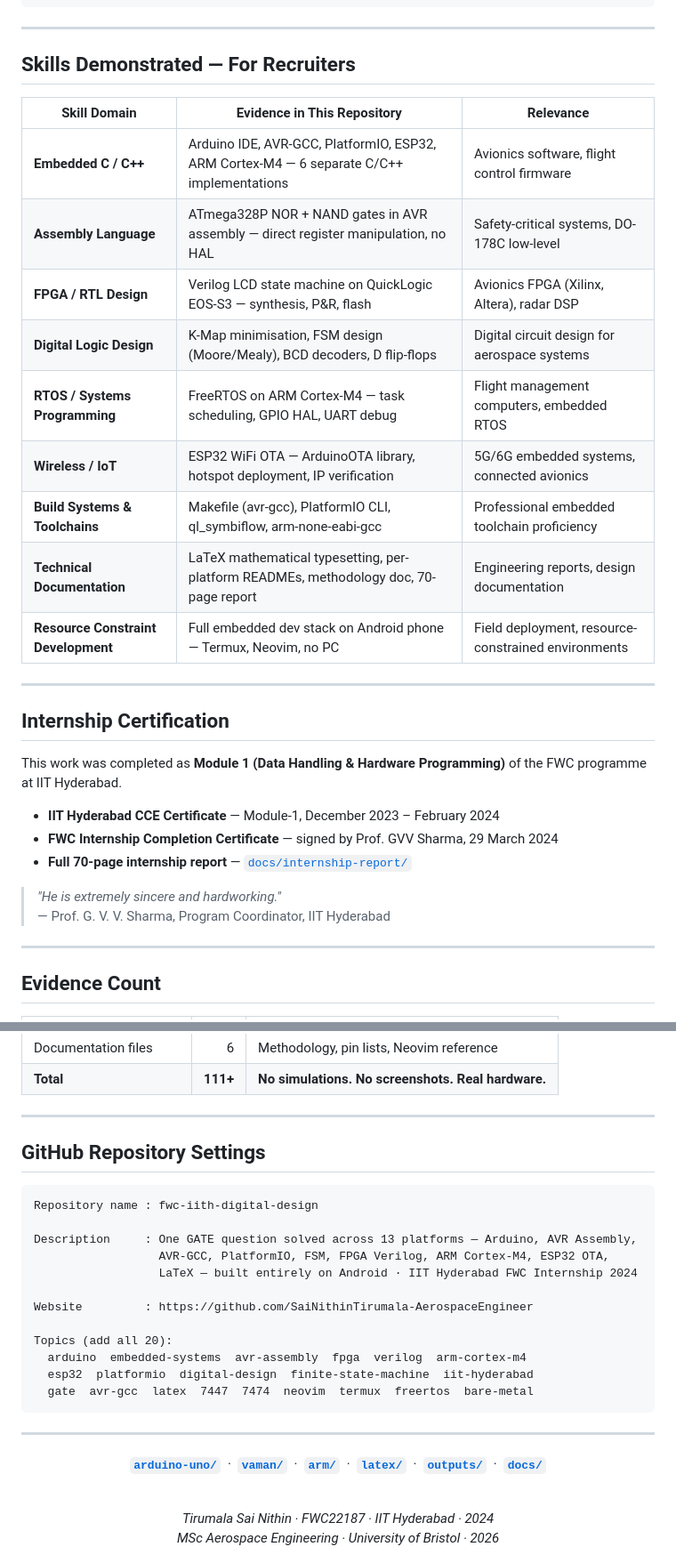
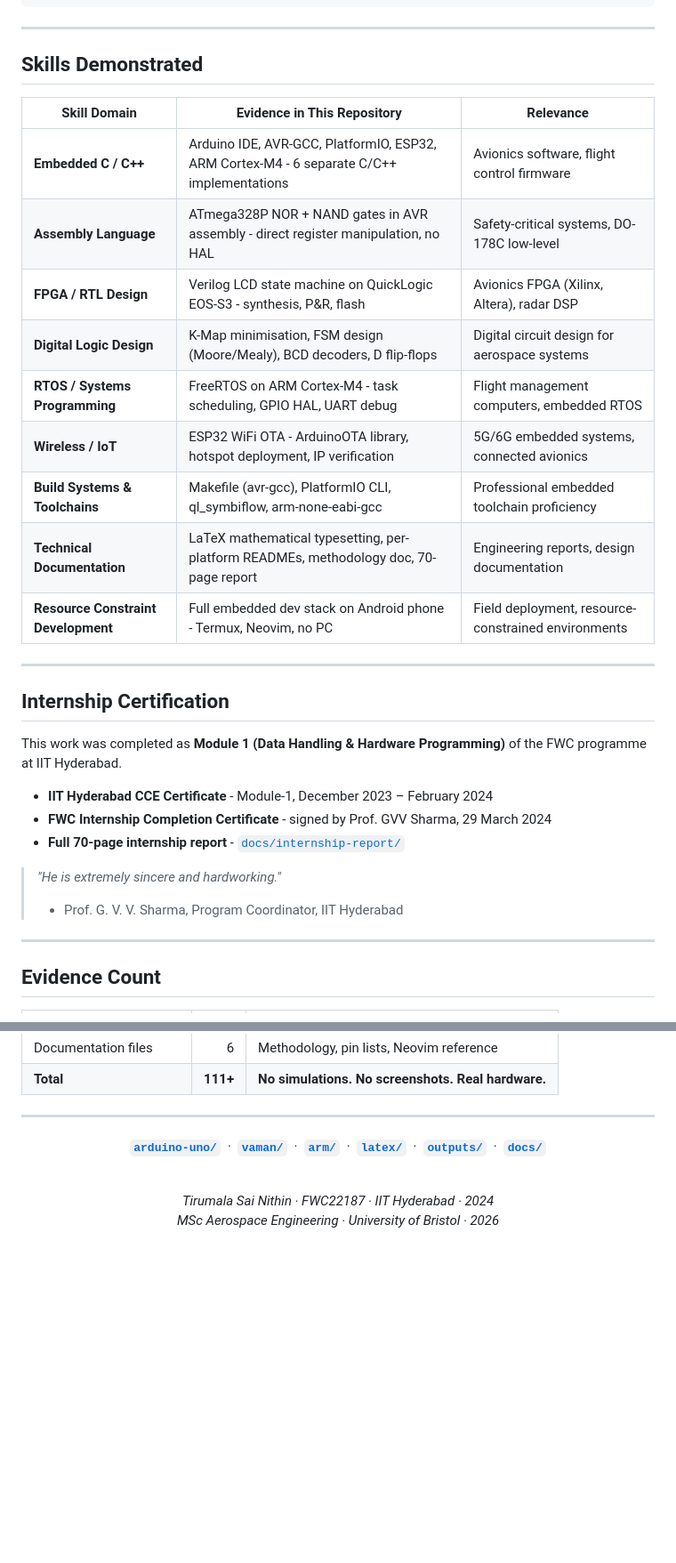
Before and after one commit to SaiNithinTirumala-AerospaceEngineer/fwc-iith-digital-design, a Markdown page: README.md, 2 parts joined by grey strips. Shown at 89% size. Drawn GitHub-style; blank space fills up the shorter version.

````diff
--- a/README.md
+++ b/README.md
@@ -355,7 +355,7 @@ fwc-iith-digital-design/
 
 ---
 
-## Skills Demonstrated — For Recruiters
+## Skills Demonstrated
 
 <table>
 <thead>
@@ -364,17 +364,17 @@ fwc-iith-digital-design/
 <tbody>
 <tr>
 <td><strong>Embedded C / C++</strong></td>
-<td>Arduino IDE, AVR-GCC, PlatformIO, ESP32, ARM Cortex-M4 — 6 separate C/C++ implementations</td>
+<td>Arduino IDE, AVR-GCC, PlatformIO, ESP32, ARM Cortex-M4 - 6 separate C/C++ implementations</td>
 <td>Avionics software, flight control firmware</td>
 </tr>
 <tr>
 <td><strong>Assembly Language</strong></td>
-<td>ATmega328P NOR + NAND gates in AVR assembly — direct register manipulation, no HAL</td>
+<td>ATmega328P NOR + NAND gates in AVR assembly - direct register manipulation, no HAL</td>
 <td>Safety-critical systems, DO-178C low-level</td>
 </tr>
 <tr>
 <td><strong>FPGA / RTL Design</strong></td>
-<td>Verilog LCD state machine on QuickLogic EOS-S3 — synthesis, P&R, flash</td>
+<td>Verilog LCD state machine on QuickLogic EOS-S3 - synthesis, P&R, flash</td>
 <td>Avionics FPGA (Xilinx, Altera), radar DSP</td>
 </tr>
 <tr>
@@ -384,12 +384,12 @@ fwc-iith-digital-design/
 </tr>
 <tr>
 <td><strong>RTOS / Systems Programming</strong></td>
-<td>FreeRTOS on ARM Cortex-M4 — task scheduling, GPIO HAL, UART debug</td>
+<td>FreeRTOS on ARM Cortex-M4 - task scheduling, GPIO HAL, UART debug</td>
 <td>Flight management computers, embedded RTOS</td>
 </tr>
 <tr>
 <td><strong>Wireless / IoT</strong></td>
-<td>ESP32 WiFi OTA — ArduinoOTA library, hotspot deployment, IP verification</td>
+<td>ESP32 WiFi OTA - ArduinoOTA library, hotspot deployment, IP verification</td>
 <td>5G/6G embedded systems, connected avionics</td>
 </tr>
 <tr>
@@ -404,7 +404,7 @@ fwc-iith-digital-design/
 </tr>
 <tr>
 <td><strong>Resource Constraint Development</strong></td>
-<td>Full embedded dev stack on Android phone — Termux, Neovim, no PC</td>
+<td>Full embedded dev stack on Android phone - Termux, Neovim, no PC</td>
 <td>Field deployment, resource-constrained environments</td>
 </tr>
 </tbody>
@@ -416,12 +416,12 @@ fwc-iith-digital-design/
 
 This work was completed as **Module 1 (Data Handling & Hardware Programming)** of the FWC programme at IIT Hyderabad.
 
-- **IIT Hyderabad CCE Certificate** — Module-1, December 2023 – February 2024
-- **FWC Internship Completion Certificate** — signed by Prof. GVV Sharma, 29 March 2024
-- **Full 70-page internship report** — [`docs/internship-report/`](docs/internship-report/)
+- **IIT Hyderabad CCE Certificate** - Module-1, December 2023 – February 2024
+- **FWC Internship Completion Certificate** - signed by Prof. GVV Sharma, 29 March 2024
+- **Full 70-page internship report** - [`docs/internship-report/`](docs/internship-report/)
 
 > *"He is extremely sincere and hardworking."*
-> — Prof. G. V. V. Sharma, Program Coordinator, IIT Hyderabad
+> - Prof. G. V. V. Sharma, Program Coordinator, IIT Hyderabad
 
 ---
 
@@ -440,25 +440,6 @@ This work was completed as **Module 1 (Data Handling & Hardware Programming)** o
 
 ---
 
-## GitHub Repository Settings
-
-```
-Repository name : fwc-iith-digital-design
-
-Description     : One GATE question solved across 13 platforms — Arduino, AVR Assembly,
-                  AVR-GCC, PlatformIO, FSM, FPGA Verilog, ARM Cortex-M4, ESP32 OTA,
-                  LaTeX — built entirely on Android · IIT Hyderabad FWC Internship 2024
-
-Website         : https://github.com/SaiNithinTirumala-AerospaceEngineer
-
-Topics (add all 20):
-  arduino  embedded-systems  avr-assembly  fpga  verilog  arm-cortex-m4
-  esp32  platformio  digital-design  finite-state-machine  iit-hyderabad
-  gate  avr-gcc  latex  7447  7474  neovim  termux  freertos  bare-metal
-```
-
----
-
 <div align="center">
 
 **[`arduino-uno/`](arduino-uno/)** &nbsp;·&nbsp; **[`vaman/`](vaman/)** &nbsp;·&nbsp; **[`arm/`](arm/)** &nbsp;·&nbsp; **[`latex/`](latex/)** &nbsp;·&nbsp; **[`outputs/`](outputs/)** &nbsp;·&nbsp; **[`docs/`](docs/)**
````
Also changed, not shown: other parts of README.md (+29 -29 lines).
